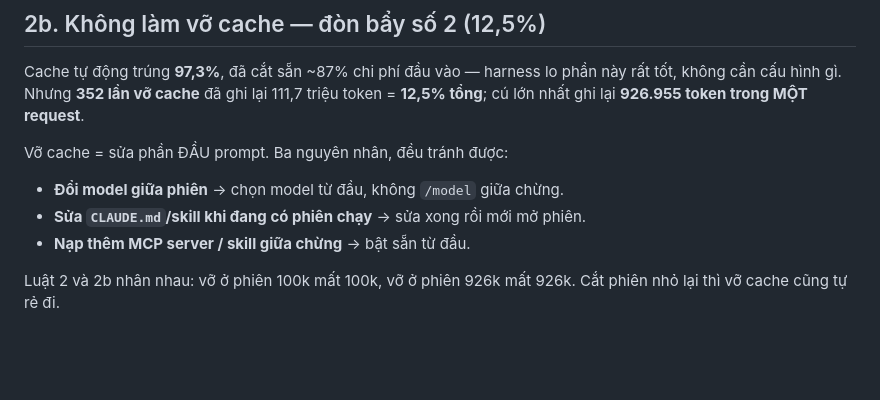
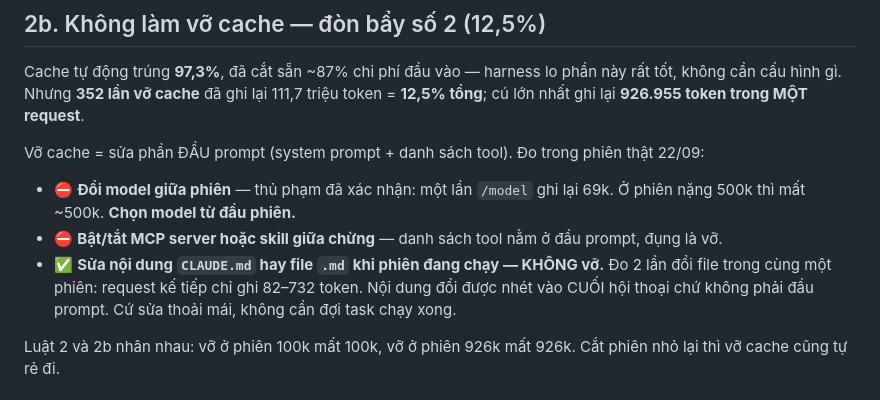
Before and after one commit to hoangminhvu423/thosat-pro-app, a Markdown page: CLAUDE.md, the part around the change. GitHub-like rendering; blank space fills up the shorter version.

Commit message:
Sửa luật 2b: sửa file .md KHÔNG làm vỡ cache
Đo trong phiên thật: CLAUDE.md đổi 2 lần trên đĩa, request kế tiếp chỉ
ghi 82-732 token — không vỡ. Nội dung đổi vào CUỐI hội thoại, không phải
đầu prompt. Thủ phạm thật là /model giữa phiên (ghi lại 69k) và bật/tắt
MCP. Bản trước xếp cả ba ngang hàng là sai, khiến kiêng nhầm thứ.

Co-Authored-By: Claude Opus 5 <noreply@anthropic.com>
Claude-Session: https://claude.ai/code/session_012BhYpKVT8gvvfb5wf9fK3d

```diff
--- a/CLAUDE.md
+++ b/CLAUDE.md
@@ -48,11 +48,14 @@ Cache tự động trúng **97,3%**, đã cắt sẵn ~87% chi phí đầu vào
 không cần cấu hình gì. Nhưng **352 lần vỡ cache** đã ghi lại 111,7 triệu token = **12,5% tổng**;
 cú lớn nhất ghi lại **926.955 token trong MỘT request**.
 
-Vỡ cache = sửa phần ĐẦU prompt. Ba nguyên nhân, đều tránh được:
+Vỡ cache = sửa phần ĐẦU prompt (system prompt + danh sách tool). Đo trong phiên thật 22/09:
 
-- **Đổi model giữa phiên** → chọn model từ đầu, không `/model` giữa chừng.
-- **Sửa `CLAUDE.md`/skill khi đang có phiên chạy** → sửa xong rồi mới mở phiên.
-- **Nạp thêm MCP server / skill giữa chừng** → bật sẵn từ đầu.
+- ⛔ **Đổi model giữa phiên** — thủ phạm đã xác nhận: một lần `/model` ghi lại 69k. Ở phiên
+  nặng 500k thì mất ~500k. **Chọn model từ đầu phiên.**
+- ⛔ **Bật/tắt MCP server hoặc skill giữa chừng** — danh sách tool nằm ở đầu prompt, đụng là vỡ.
+- ✅ **Sửa nội dung `CLAUDE.md` hay file `.md` khi phiên đang chạy — KHÔNG vỡ.** Đo 2 lần đổi
+  file trong cùng một phiên: request kế tiếp chỉ ghi 82–732 token. Nội dung đổi được nhét vào
+  CUỐI hội thoại chứ không phải đầu prompt. Cứ sửa thoải mái, không cần đợi task chạy xong.
 
 Luật 2 và 2b nhân nhau: vỡ ở phiên 100k mất 100k, vỡ ở phiên 926k mất 926k. Cắt phiên nhỏ lại
 thì vỡ cache cũng tự rẻ đi.
```
